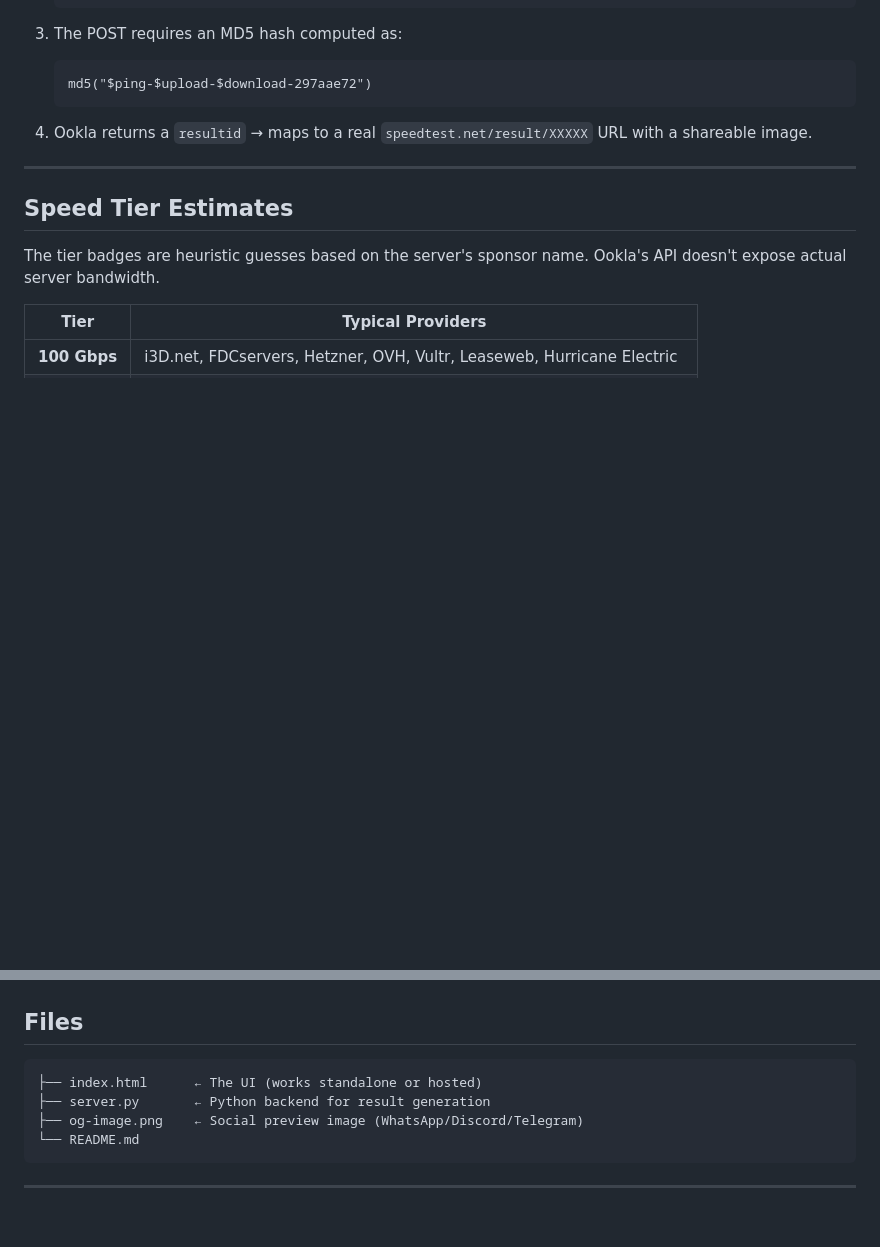
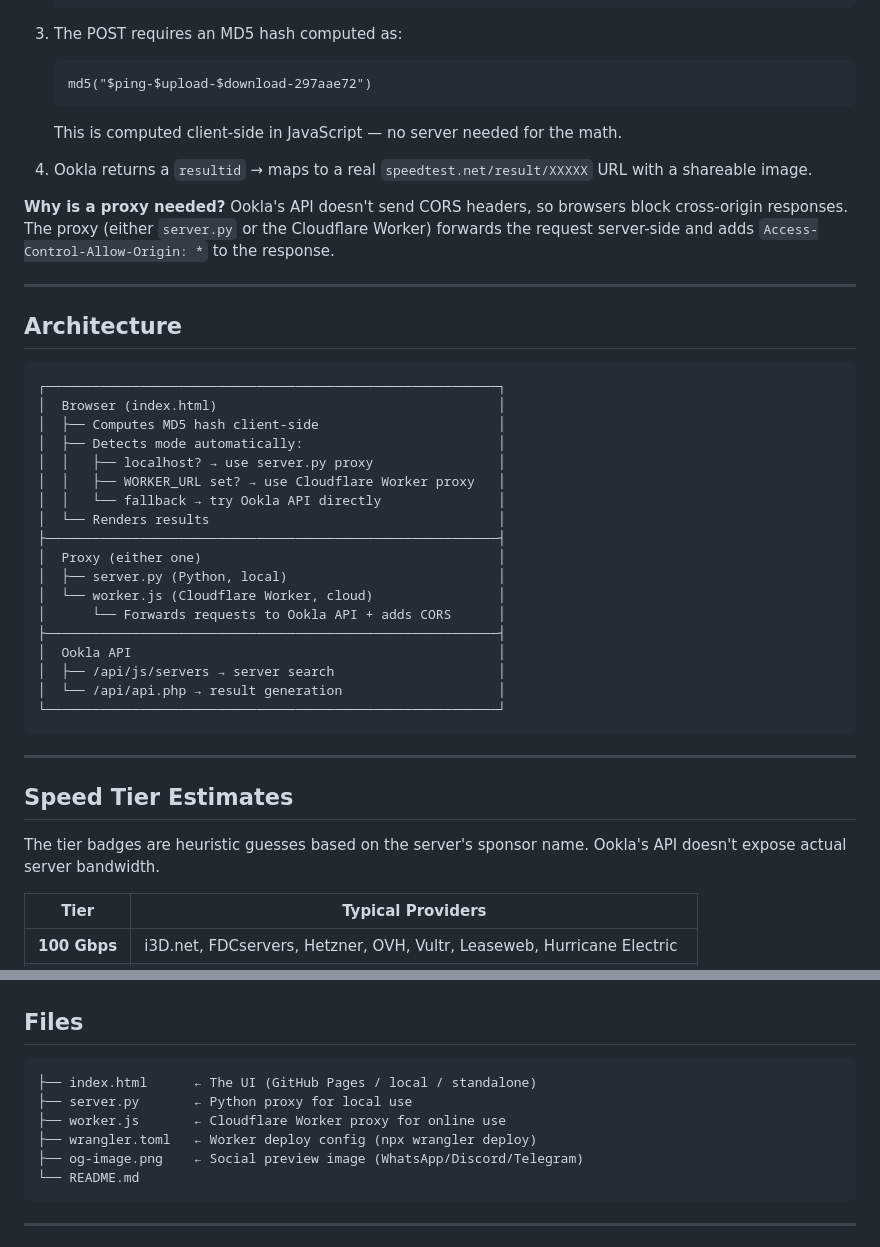
Before and after one commit to deadboy18/speedtest-faker, a Markdown page: README.md, 2 parts joined by grey strips. GitHub-like rendering; blank space fills up the shorter version.

````diff
--- a/README.md
+++ b/README.md
@@ -85,8 +111,36 @@ Double-click `index.html`. Same browser-direct generation as GitHub Pages.
    ```
    md5("$ping-$upload-$download-297aae72")
    ```
+   This is computed client-side in JavaScript — no server needed for the math.
 
 4. Ookla returns a `resultid` → maps to a real `speedtest.net/result/XXXXX` URL with a shareable image.
+
+**Why is a proxy needed?** Ookla's API doesn't send CORS headers, so browsers block cross-origin responses. The proxy (either `server.py` or the Cloudflare Worker) forwards the request server-side and adds `Access-Control-Allow-Origin: *` to the response.
+
+---
+
+## Architecture
+
+```
+┌──────────────────────────────────────────────────────────┐
+│  Browser (index.html)                                    │
+│  ├── Computes MD5 hash client-side                       │
+│  ├── Detects mode automatically:                         │
+│  │   ├── localhost? → use server.py proxy                │
+│  │   ├── WORKER_URL set? → use Cloudflare Worker proxy   │
+│  │   └── fallback → try Ookla API directly               │
+│  └── Renders results                                     │
+├──────────────────────────────────────────────────────────┤
+│  Proxy (either one)                                      │
+│  ├── server.py (Python, local)                           │
+│  └── worker.js (Cloudflare Worker, cloud)                │
+│      └── Forwards requests to Ookla API + adds CORS      │
+├──────────────────────────────────────────────────────────┤
+│  Ookla API                                               │
+│  ├── /api/js/servers → server search                     │
+│  └── /api/api.php → result generation                    │
+└──────────────────────────────────────────────────────────┘
+```
 
 ---
 
@@ -136,8 +190,10 @@ The tier badges are heuristic guesses based on the server's sponsor name. Ookla'
 ## Files
 
 ```
-├── index.html      ← The UI (works standalone or hosted)
-├── server.py       ← Python backend for result generation
+├── index.html      ← The UI (GitHub Pages / local / standalone)
+├── server.py       ← Python proxy for local use
+├── worker.js       ← Cloudflare Worker proxy for online use
+├── wrangler.toml   ← Worker deploy config (npx wrangler deploy)
 ├── og-image.png    ← Social preview image (WhatsApp/Discord/Telegram)
 └── README.md
 ```
````
Also changed, not shown: other parts of README.md (+56 -30 lines).
